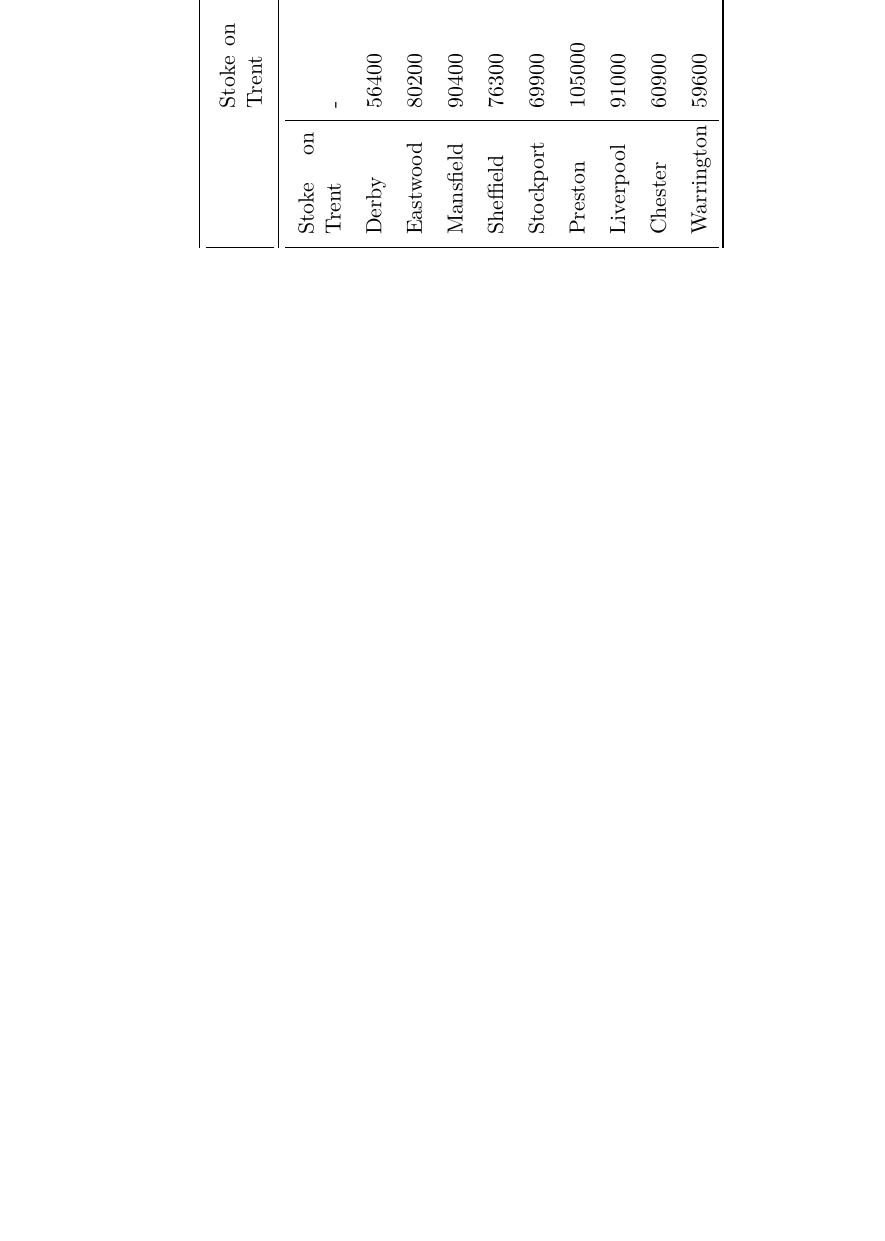
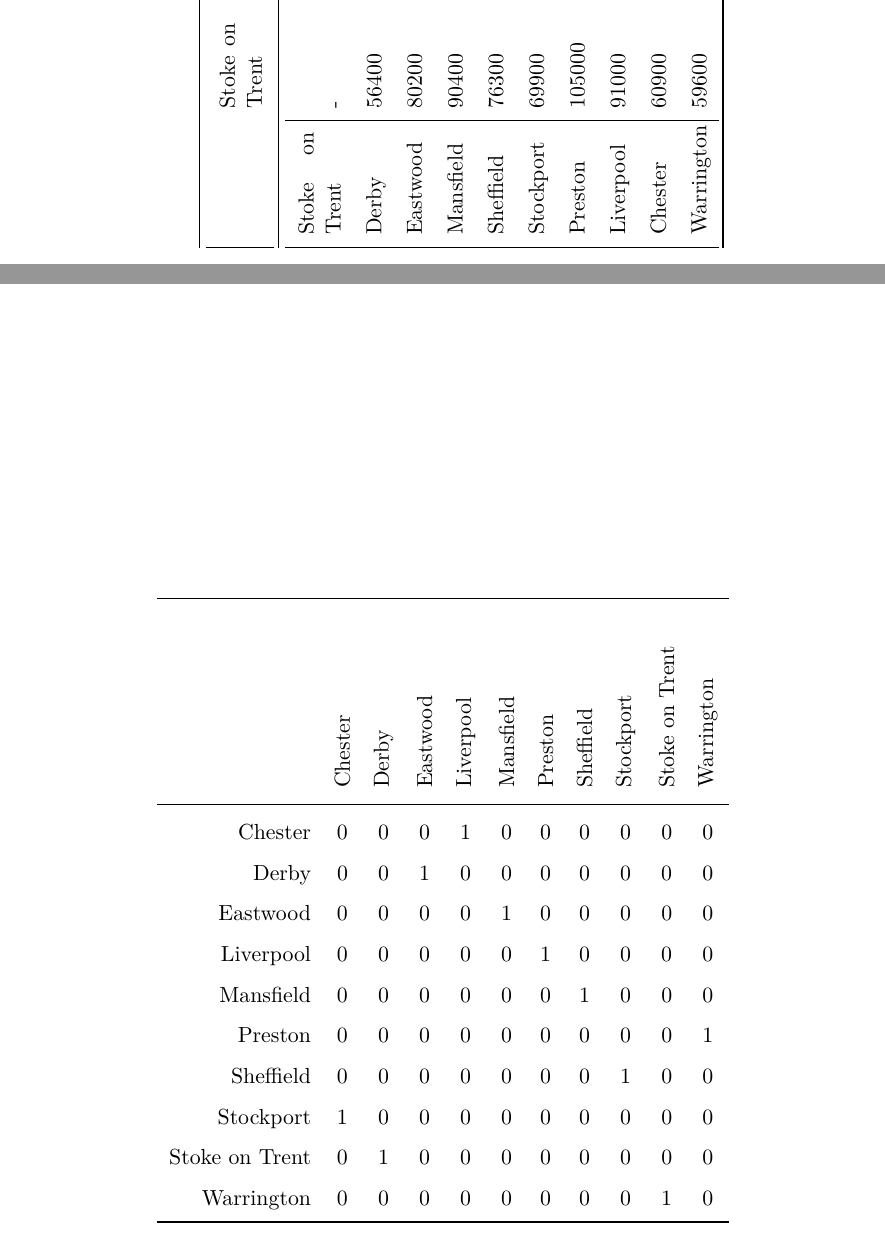
Before and after one commit to ilario-pierbattista/ro2-project, a LaTeX thesis (thesis/index.tex, which reads thesis/directives.sty, thesis/solutions.tex): part of page 30 of 38 before the commit and two parts of pages 30 and 31 of 39 after it, the two joined at a grey line, cut so that both start at the same text, the shorter picture padded with empty space. Compiled offline with pdfLaTeX.

Commit message:
tabella soluzioni

```diff
--- a/thesis/directives.sty
+++ b/thesis/directives.sty
@@ -83,3 +83,6 @@
 	tabsize=4,
 	obeytabs=true,
 }
+
+
+\newcommand*\rot{\rotatebox{90}}
--- /dev/null
+++ b/thesis/solutions.tex
@@ -0,0 +1,27 @@
+%!TEX root=index.tex
+
+\begin{table}
+	\centering
+	\label{table:instance_1_x}
+	\begin{tabular}{rcccccccccc}
+
+		\toprule
+		& \multicolumn{10}{c}{} \\
+		& \rot{Chester} & \rot{Derby} & \rot{Eastwood} & \rot{Liverpool} & \rot{Mansfield} & \rot{Preston} & \rot{Sheffield} & \rot{Stockport} & \rot{Stoke on Trent} & \rot{Warrington} \\
+
+		\midrule
+
+		Chester & 0 & 0 & 0 & 1 & 0 & 0 & 0 & 0 & 0 & 0 \\
+		Derby & 0 & 0 & 1 & 0 & 0 & 0 & 0 & 0 & 0 & 0 \\
+		Eastwood & 0 & 0 & 0 & 0 & 1 & 0 & 0 & 0 & 0 & 0 \\
+		Liverpool & 0 & 0 & 0 & 0 & 0 & 1 & 0 & 0 & 0 & 0 \\
+		Mansfield & 0 & 0 & 0 & 0 & 0 & 0 & 1 & 0 & 0 & 0 \\
+		Preston & 0 & 0 & 0 & 0 & 0 & 0 & 0 & 0 & 0 & 1 \\
+		Sheffield & 0 & 0 & 0 & 0 & 0 & 0 & 0 & 1 & 0 & 0 \\
+		Stockport & 1 & 0 & 0 & 0 & 0 & 0 & 0 & 0 & 0 & 0 \\
+		Stoke on Trent & 0 & 1 & 0 & 0 & 0 & 0 & 0 & 0 & 0 & 0 \\
+		Warrington & 0 & 0 & 0 & 0 & 0 & 0 & 0 & 0 & 1 & 0 \\
+
+		\bottomrule
+	\end{tabular}
+\end{table}
```
Also changed, not shown: thesis/cap_5.tex (+4 -0 lines).
